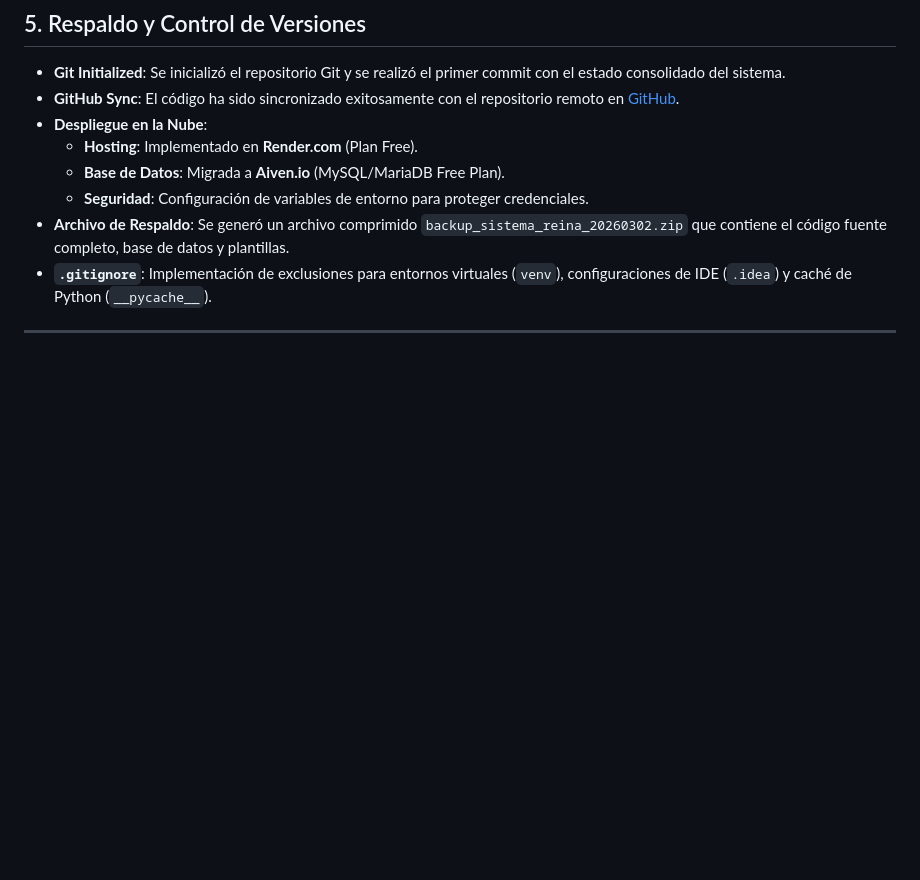
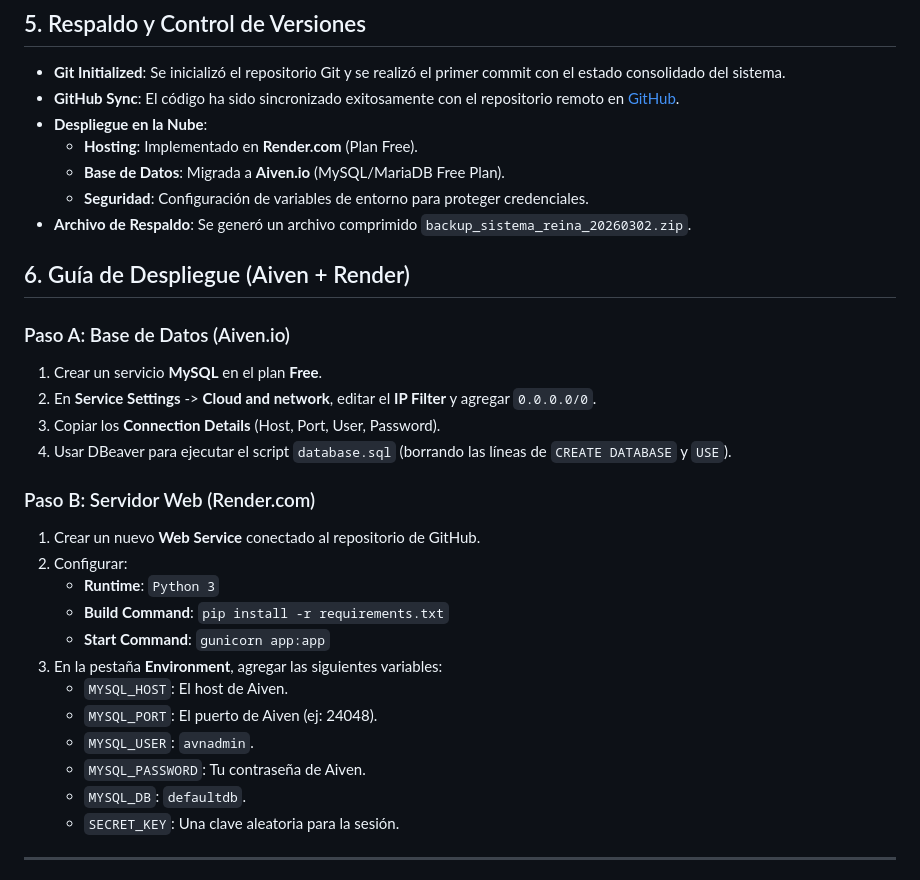
Before and after one commit to defaz123-dev/sistema-reina, a Markdown page: REPORTE_SISTEMA_REINA.md, the part around the change. GitHub-like rendering; blank space fills up the shorter version.

Commit message:
Documentación: Agregada Guía de Despliegue paso a paso al reporte

```diff
--- a/REPORTE_SISTEMA_REINA.md
+++ b/REPORTE_SISTEMA_REINA.md
@@ -38,8 +38,29 @@ Se implementó un sistema de herencia para garantizar la consistencia visual:
     - **Hosting**: Implementado en **Render.com** (Plan Free).
     - **Base de Datos**: Migrada a **Aiven.io** (MySQL/MariaDB Free Plan).
     - **Seguridad**: Configuración de variables de entorno para proteger credenciales.
-- **Archivo de Respaldo**: Se generó un archivo comprimido `backup_sistema_reina_20260302.zip` que contiene el código fuente completo, base de datos y plantillas.
-- **`.gitignore`**: Implementación de exclusiones para entornos virtuales (`venv`), configuraciones de IDE (`.idea`) y caché de Python (`__pycache__`).
+- **Archivo de Respaldo**: Se generó un archivo comprimido `backup_sistema_reina_20260302.zip`.
+
+## 6. Guía de Despliegue (Aiven + Render)
+
+### Paso A: Base de Datos (Aiven.io)
+1. Crear un servicio **MySQL** en el plan **Free**.
+2. En **Service Settings** -> **Cloud and network**, editar el **IP Filter** y agregar `0.0.0.0/0`.
+3. Copiar los **Connection Details** (Host, Port, User, Password).
+4. Usar DBeaver para ejecutar el script `database.sql` (borrando las líneas de `CREATE DATABASE` y `USE`).
+
+### Paso B: Servidor Web (Render.com)
+1. Crear un nuevo **Web Service** conectado al repositorio de GitHub.
+2. Configurar:
+    - **Runtime**: `Python 3`
+    - **Build Command**: `pip install -r requirements.txt`
+    - **Start Command**: `gunicorn app:app`
+3. En la pestaña **Environment**, agregar las siguientes variables:
+    - `MYSQL_HOST`: El host de Aiven.
+    - `MYSQL_PORT`: El puerto de Aiven (ej: 24048).
+    - `MYSQL_USER`: `avnadmin`.
+    - `MYSQL_PASSWORD`: Tu contraseña de Aiven.
+    - `MYSQL_DB`: `defaultdb`.
+    - `SECRET_KEY`: Una clave aleatoria para la sesión.
 
 ---
 **Fecha de actualización:** 2 de marzo de 2026
```
